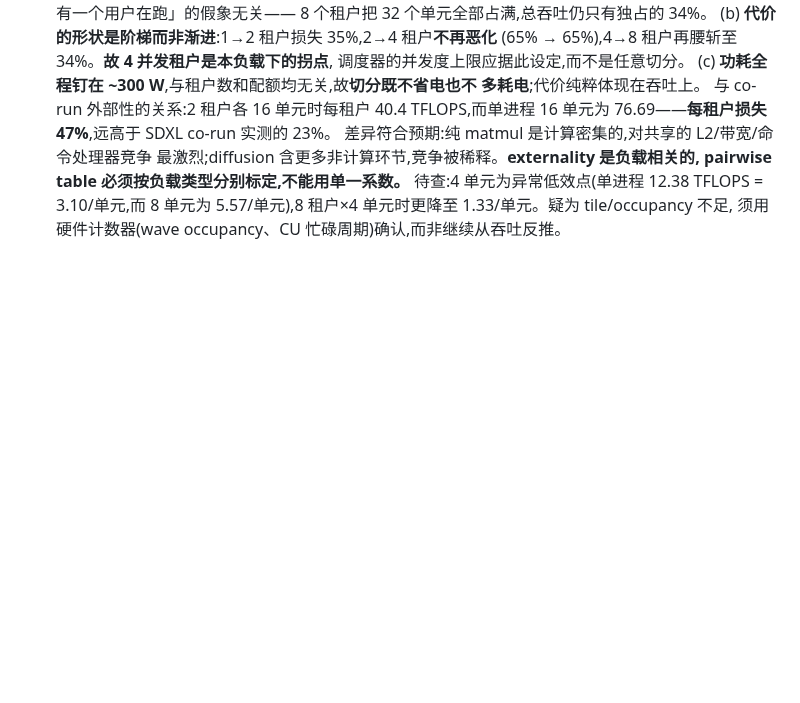
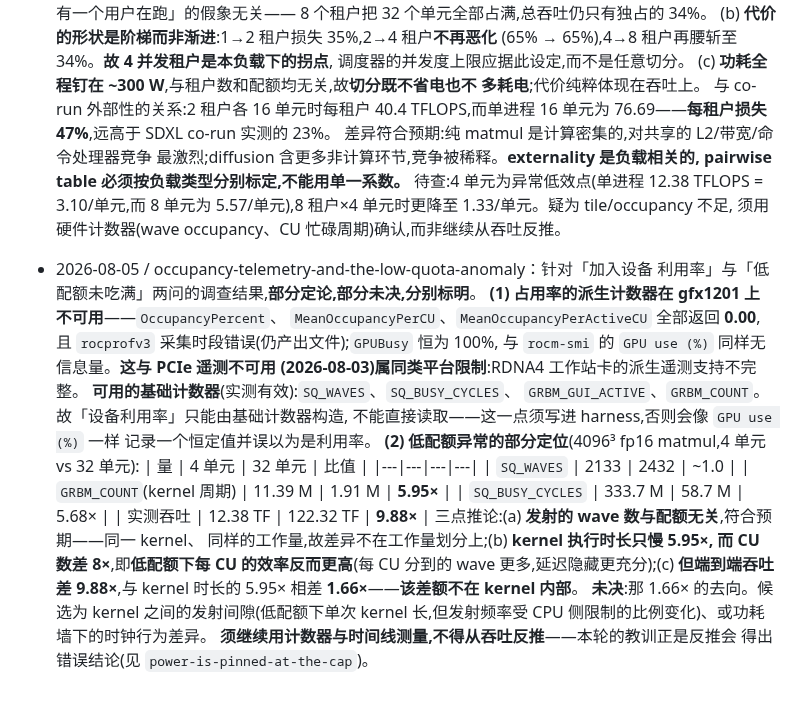
Before and after one commit to HUSRCF/alse, a Markdown page: plan.md, the part around the change. Drawn GitHub-style; blank space fills up the shorter version.

Commit message:
record what occupancy telemetry exists here, and half of the low-quota answer
Occupancy's derived counters do not work on gfx1201: OccupancyPercent,
MeanOccupancyPerCU and MeanOccupancyPerActiveCU all return 0.00 and
rocprofv3 segfaults while collecting them, and GPUBusy pins at 100% like
rocm-smi's GPU use. Same class of platform gap as the missing PCIe
telemetry. The base counters do work -- SQ_WAVES, SQ_BUSY_CYCLES,
GRBM_GUI_ACTIVE, GRBM_COUNT -- so a utilisation metric has to be built
from those rather than read off, and that has to be written down or the
harness will record a constant and call it utilisation.

On the low-quota anomaly, three things are now measured rather than
inferred. Wave count is independent of quota, 2133 against 2432, so the
work is divided the same way. Kernel duration is only 5.95x longer at 4
units against an 8x difference in CUs, meaning each CU is *more* efficient
at low quota, with more waves each to hide latency. But end-to-end
throughput differs by 9.88x, and the 1.66x between those two is not inside
the kernel.

Where it goes is open. It will be measured with counters and a timeline,
not inferred from throughput -- inferring from throughput is exactly what
produced the efficiency conclusion that had to be overturned today.

Co-Authored-By: Claude Opus 5 (1M context) <noreply@anthropic.com>

```diff
--- a/plan.md
+++ b/plan.md
@@ -2373,3 +2373,30 @@ Gate A、Gate D 和最终 artifact gate 只能在硬要求均为 `exact` 时通
   待查:4 单元为异常低效点(单进程 12.38 TFLOPS = 3.10/单元,而 8 单元为
   5.57/单元),8 租户×4 单元时更降至 1.33/单元。疑为 tile/occupancy 不足,
   须用硬件计数器(wave occupancy、CU 忙碌周期)确认,而非继续从吞吐反推。
+- 2026-08-05 / occupancy-telemetry-and-the-low-quota-anomaly：针对「加入设备
+  利用率」与「低配额未吃满」两问的调查结果,**部分定论,部分未决,分别标明**。
+  **(1) 占用率的派生计数器在 gfx1201 上不可用**——`OccupancyPercent`、
+  `MeanOccupancyPerCU`、`MeanOccupancyPerActiveCU` 全部返回 **0.00**,
+  且 `rocprofv3` 采集时段错误(仍产出文件);`GPUBusy` 恒为 100%,
+  与 `rocm-smi` 的 `GPU use (%)` 同样无信息量。**这与 PCIe 遥测不可用
+  (2026-08-03)属同类平台限制**:RDNA4 工作站卡的派生遥测支持不完整。
+  **可用的基础计数器**(实测有效):`SQ_WAVES`、`SQ_BUSY_CYCLES`、
+  `GRBM_GUI_ACTIVE`、`GRBM_COUNT`。故「设备利用率」只能由基础计数器构造,
+  不能直接读取——这一点须写进 harness,否则会像 `GPU use (%)` 一样
+  记录一个恒定值并误以为是利用率。
+  **(2) 低配额异常的部分定位**(4096³ fp16 matmul,4 单元 vs 32 单元):
+  | 量 | 4 单元 | 32 单元 | 比值 |
+  |---|---|---|---|
+  | `SQ_WAVES` | 2133 | 2432 | ~1.0 |
+  | `GRBM_COUNT`(kernel 周期) | 11.39 M | 1.91 M | **5.95×** |
+  | `SQ_BUSY_CYCLES` | 333.7 M | 58.7 M | 5.68× |
+  | 实测吞吐 | 12.38 TF | 122.32 TF | **9.88×** |
+  三点推论:(a) **发射的 wave 数与配额无关**,符合预期——同一 kernel、
+  同样的工作量,故差异不在工作量划分上;(b) **kernel 执行时长只慢 5.95×,
+  而 CU 数差 8×**,即**低配额下每 CU 的效率反而更高**(每 CU 分到的 wave
+  更多,延迟隐藏更充分);(c) **但端到端吞吐差 9.88×**,与 kernel 时长的
+  5.95× 相差 **1.66×**——**该差额不在 kernel 内部**。
+  **未决**:那 1.66× 的去向。候选为 kernel 之间的发射间隙(低配额下单次
+  kernel 长,但发射频率受 CPU 侧限制的比例变化)、或功耗墙下的时钟行为差异。
+  **须继续用计数器与时间线测量,不得从吞吐反推**——本轮的教训正是反推会
+  得出错误结论(见 `power-is-pinned-at-the-cap`)。
```
